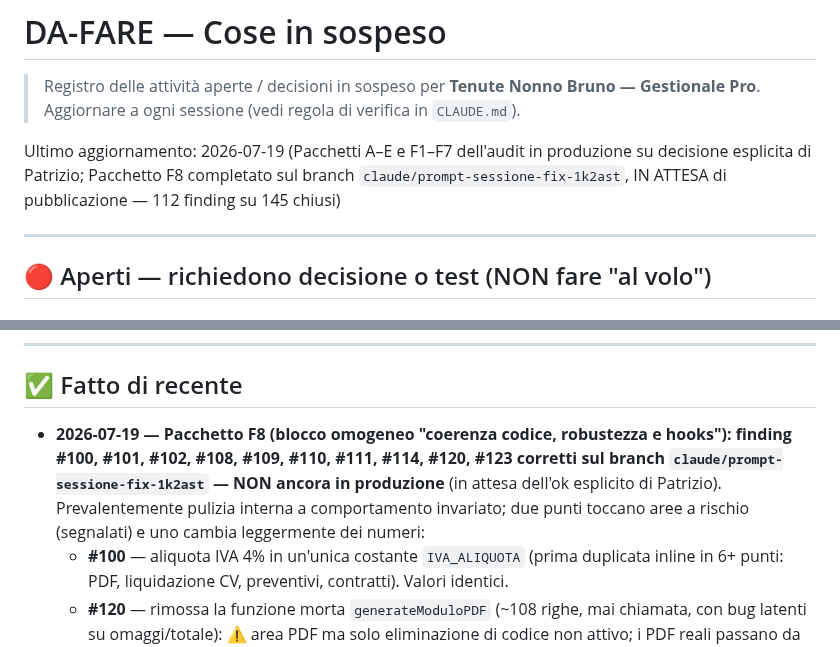
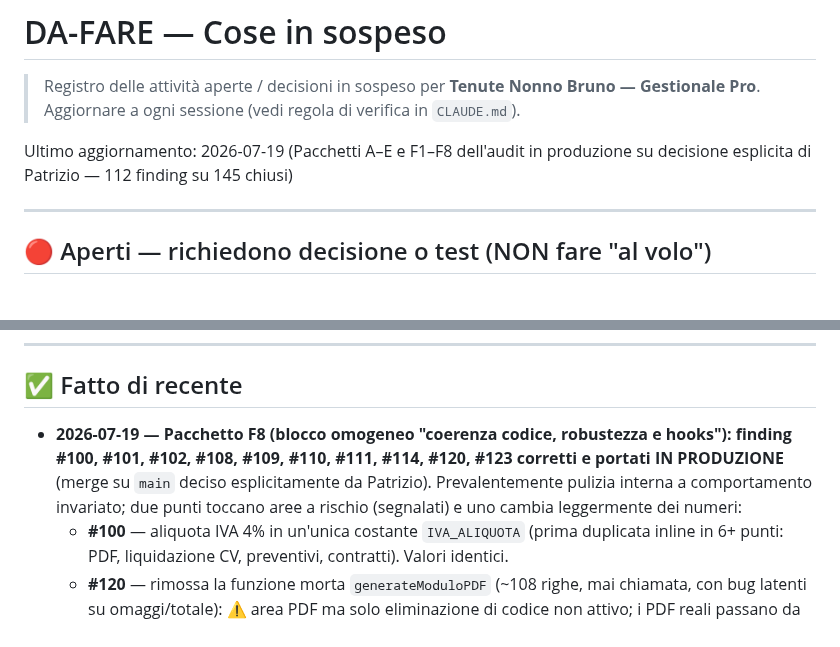
Before and after one commit to pdonnini-pixel/Tenute-Nonno-Bruno, a Markdown page: DA-FARE.md, 2 parts joined by grey strips. Rendered like a GitHub page.

Commit message:
DA-FARE: Pacchetto F8 pubblicato in produzione
Co-Authored-By: Claude Fable 5 <noreply@anthropic.com>
Claude-Session: https://claude.ai/code/session_019es2xPEfTNYnakyyjdauDH

```diff
--- a/DA-FARE.md
+++ b/DA-FARE.md
@@ -3,7 +3,7 @@
 > Registro delle attività aperte / decisioni in sospeso per **Tenute Nonno Bruno — Gestionale Pro**.
 > Aggiornare a ogni sessione (vedi regola di verifica in `CLAUDE.md`).
 
-Ultimo aggiornamento: 2026-07-19 (Pacchetti A–E e F1–F7 dell'audit in produzione su decisione esplicita di Patrizio; Pacchetto F8 completato sul branch `claude/prompt-sessione-fix-1k2ast`, IN ATTESA di pubblicazione — 112 finding su 145 chiusi)
+Ultimo aggiornamento: 2026-07-19 (Pacchetti A–E e F1–F8 dell'audit in produzione su decisione esplicita di Patrizio — 112 finding su 145 chiusi)
 
 ---
 
@@ -57,7 +57,7 @@ Ultimo aggiornamento: 2026-07-19 (Pacchetti A–E e F1–F7 dell'audit in produz
 ---
 
 ## ✅ Fatto di recente
-- **2026-07-19 — Pacchetto F8 (blocco omogeneo "coerenza codice, robustezza e hooks"): finding #100, #101, #102, #108, #109, #110, #111, #114, #120, #123 corretti sul branch `claude/prompt-sessione-fix-1k2ast` — NON ancora in produzione** (in attesa dell'ok esplicito di Patrizio). Prevalentemente pulizia interna a comportamento invariato; due punti toccano aree a rischio (segnalati) e uno cambia leggermente dei numeri:
+- **2026-07-19 — Pacchetto F8 (blocco omogeneo "coerenza codice, robustezza e hooks"): finding #100, #101, #102, #108, #109, #110, #111, #114, #120, #123 corretti e portati IN PRODUZIONE** (merge su `main` deciso esplicitamente da Patrizio). Prevalentemente pulizia interna a comportamento invariato; due punti toccano aree a rischio (segnalati) e uno cambia leggermente dei numeri:
   - **#100** — aliquota IVA 4% in un'unica costante `IVA_ALIQUOTA` (prima duplicata inline in 6+ punti: PDF, liquidazione CV, preventivi, contratti). Valori identici.
   - **#120** — rimossa la funzione morta `generateModuloPDF` (~108 righe, mai chiamata, con bug latenti su omaggi/totale): ⚠️ area PDF ma solo eliminazione di codice non attivo; i PDF reali passano da `_generaPdfModulo`, invariato.
   - **#111** — ⚠️ area persistenza: `storage.delete`/`storage.list` ora hanno un esito onesto (delete respinta → `deleted:false`+error invece di `deleted:true`; list in errore → `keys:null`+error). NESSUN chiamante usa questi metodi (impatto reale nullo), si chiude un contratto ingannevole.
```
